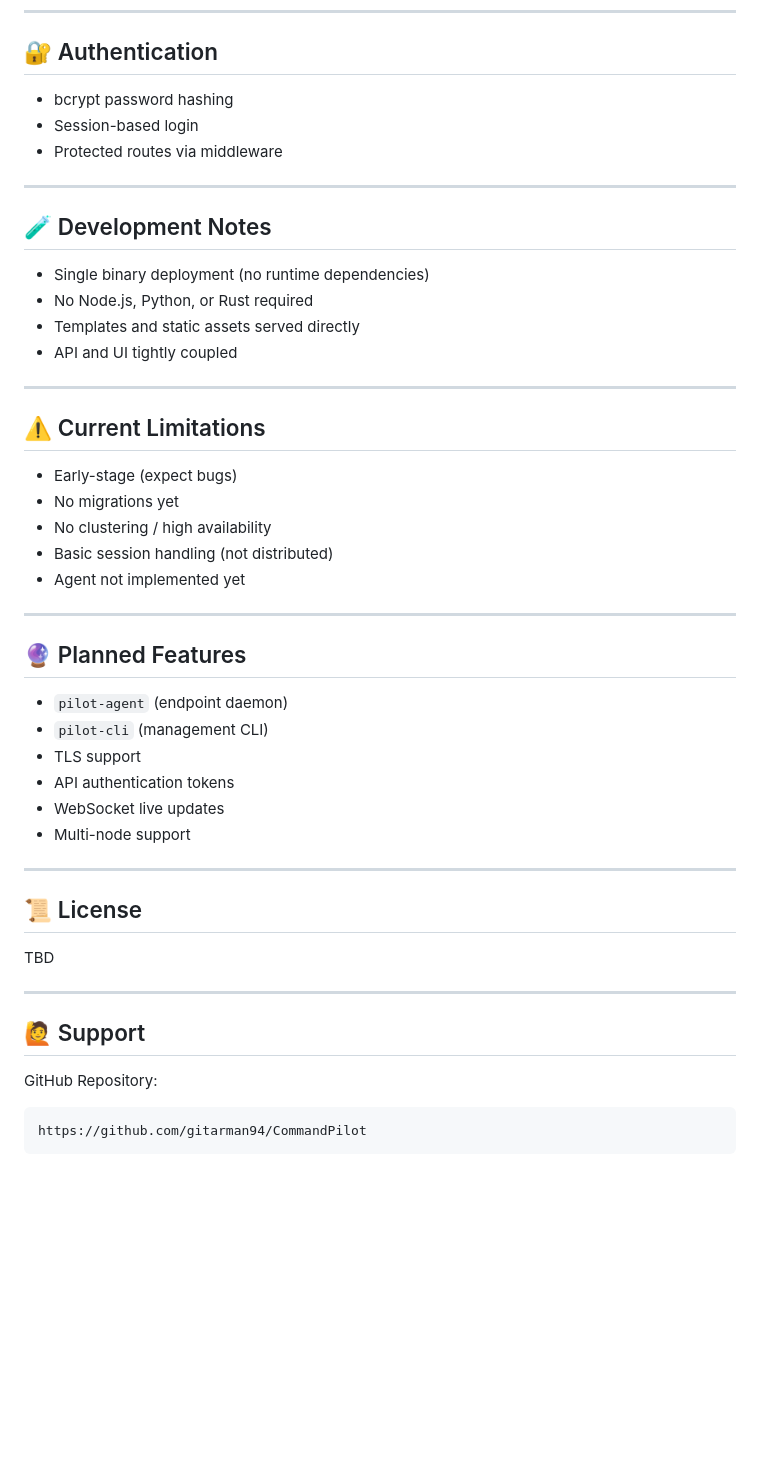
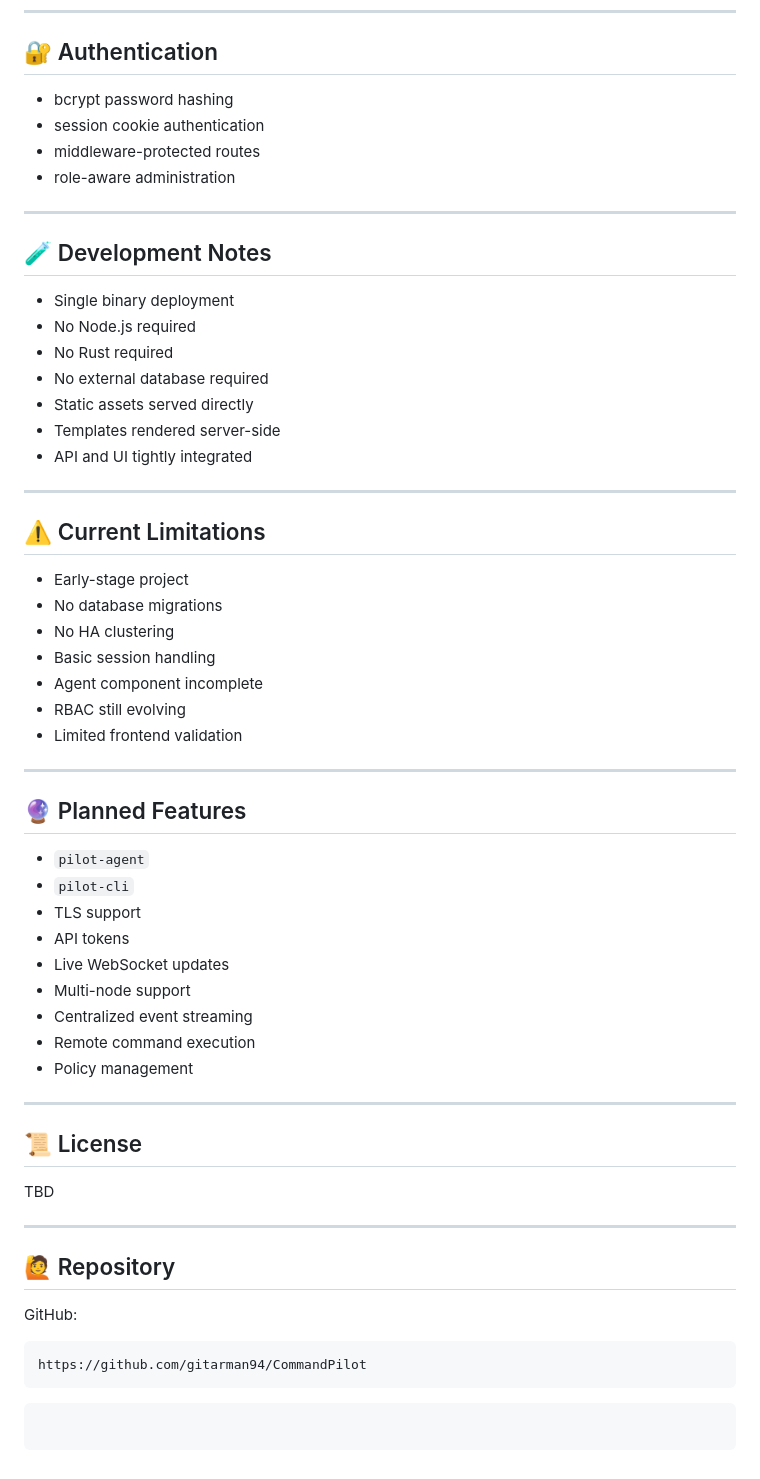
Before and after one commit to gitarman94/PatchPilot, a Markdown page: README.md, the part around one of its changes. GitHub-like rendering; blank space fills up the shorter version.

````diff
--- a/README.md
+++ b/README.md
@@ -207,39 +273,48 @@ These endpoints power the dashboard charts and UI.
 
 ## 🔐 Authentication
 
-- bcrypt password hashing
-- Session-based login
-- Protected routes via middleware
+* bcrypt password hashing
+* session cookie authentication
+* middleware-protected routes
+* role-aware administration
 
 ---
 
 ## 🧪 Development Notes
 
-- Single binary deployment (no runtime dependencies)
-- No Node.js, Python, or Rust required
-- Templates and static assets served directly
-- API and UI tightly coupled
+* Single binary deployment
+* No Node.js required
+* No Rust required
+* No external database required
+* Static assets served directly
+* Templates rendered server-side
+* API and UI tightly integrated
 
 ---
 
 ## ⚠️ Current Limitations
 
-- Early-stage (expect bugs)
-- No migrations yet
-- No clustering / high availability
-- Basic session handling (not distributed)
-- Agent not implemented yet
+* Early-stage project
+* No database migrations
+* No HA clustering
+* Basic session handling
+* Agent component incomplete
+* RBAC still evolving
+* Limited frontend validation
 
 ---
 
 ## 🔮 Planned Features
 
-- `pilot-agent` (endpoint daemon)
-- `pilot-cli` (management CLI)
-- TLS support
-- API authentication tokens
-- WebSocket live updates
-- Multi-node support
+* `pilot-agent`
+* `pilot-cli`
+* TLS support
+* API tokens
+* Live WebSocket updates
+* Multi-node support
+* Centralized event streaming
+* Remote command execution
+* Policy management
 
 ---
 
@@ -249,10 +324,13 @@ TBD
 
 ---
 
-## 🙋 Support
+## 🙋 Repository
 
-GitHub Repository:
+GitHub:
 
 ```text
 https://github.com/gitarman94/CommandPilot
 ```
+
+```
+```
````
Also changed, not shown: other parts of README.md (+136 -70 lines).
